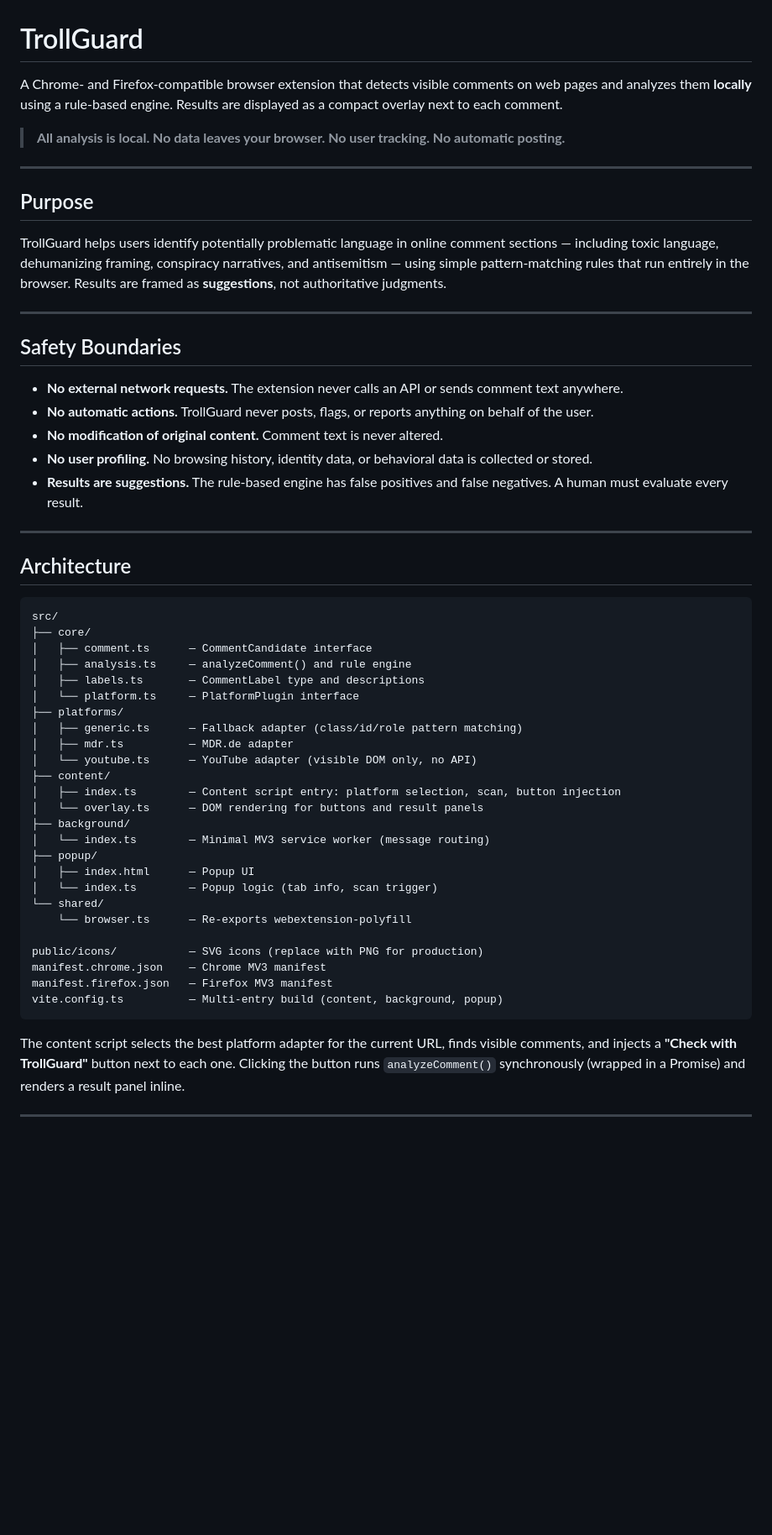
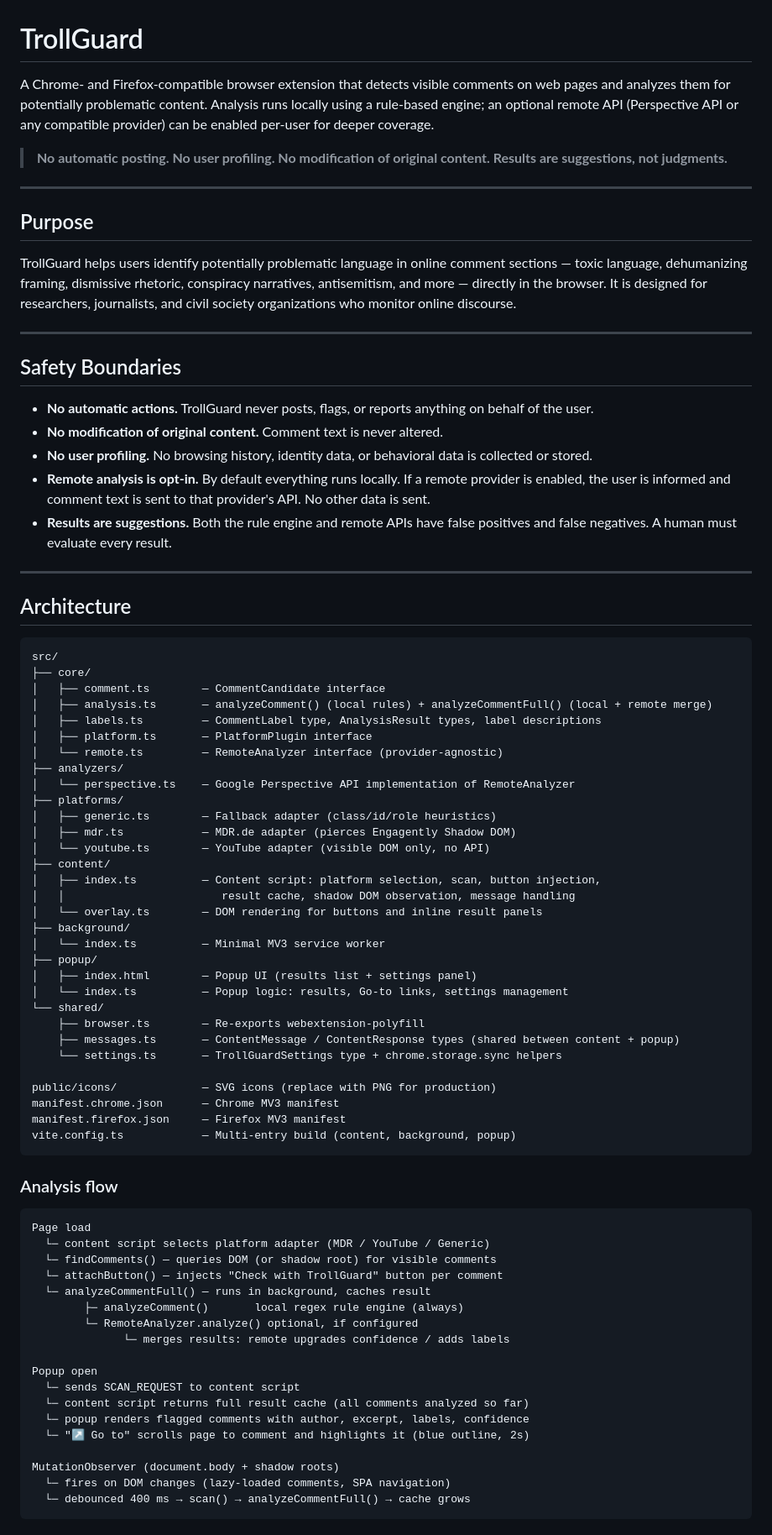
Before and after one commit to steffolino/trollguard-extension, a Markdown page: README.md, the part around one of its changes. Shown at 84% size. GitHub-like rendering; blank space fills up the shorter version.

````diff
--- a/README.md
+++ b/README.md
@@ -1,24 +1,24 @@
 # TrollGuard
 
-A Chrome- and Firefox-compatible browser extension that detects visible comments on web pages and analyzes them **locally** using a rule-based engine. Results are displayed as a compact overlay next to each comment.
+A Chrome- and Firefox-compatible browser extension that detects visible comments on web pages and analyzes them for potentially problematic content. Analysis runs locally using a rule-based engine; an optional remote API (Perspective API or any compatible provider) can be enabled per-user for deeper coverage.
 
-> **All analysis is local. No data leaves your browser. No user tracking. No automatic posting.**
+> **No automatic posting. No user profiling. No modification of original content. Results are suggestions, not judgments.**
 
 ---
 
 ## Purpose
 
-TrollGuard helps users identify potentially problematic language in online comment sections — including toxic language, dehumanizing framing, conspiracy narratives, and antisemitism — using simple pattern-matching rules that run entirely in the browser. Results are framed as **suggestions**, not authoritative judgments.
+TrollGuard helps users identify potentially problematic language in online comment sections — toxic language, dehumanizing framing, dismissive rhetoric, conspiracy narratives, antisemitism, and more — directly in the browser. It is designed for researchers, journalists, and civil society organizations who monitor online discourse.
 
 ---
 
 ## Safety Boundaries
 
-- **No external network requests.** The extension never calls an API or sends comment text anywhere.
 - **No automatic actions.** TrollGuard never posts, flags, or reports anything on behalf of the user.
 - **No modification of original content.** Comment text is never altered.
 - **No user profiling.** No browsing history, identity data, or behavioral data is collected or stored.
-- **Results are suggestions.** The rule-based engine has false positives and false negatives. A human must evaluate every result.
+- **Remote analysis is opt-in.** By default everything runs locally. If a remote provider is enabled, the user is informed and comment text is sent to that provider's API. No other data is sent.
+- **Results are suggestions.** Both the rule engine and remote APIs have false positives and false negatives. A human must evaluate every result.
 
 ---
 
@@ -27,29 +27,57 @@ TrollGuard helps users identify potentially problematic language in online comme
 ```
 src/
 ├── core/
-│   ├── comment.ts      — CommentCandidate interface
-│   ├── analysis.ts     — analyzeComment() and rule engine
-│   ├── labels.ts       — CommentLabel type and descriptions
-│   └── platform.ts     — PlatformPlugin interface
+│   ├── comment.ts        — CommentCandidate interface
+│   ├── analysis.ts       — analyzeComment() (local rules) + analyzeCommentFull() (local + remote merge)
+│   ├── labels.ts         — CommentLabel type, AnalysisResult types, label descriptions
+│   ├── platform.ts       — PlatformPlugin interface
+│   └── remote.ts         — RemoteAnalyzer interface (provider-agnostic)
+├── analyzers/
+│   └── perspective.ts    — Google Perspective API implementation of RemoteAnalyzer
 ├── platforms/
-│   ├── generic.ts      — Fallback adapter (class/id/role pattern matching)
-│   ├── mdr.ts          — MDR.de adapter
-│   └── youtube.ts      — YouTube adapter (visible DOM only, no API)
+│   ├── generic.ts        — Fallback adapter (class/id/role heuristics)
+│   ├── mdr.ts            — MDR.de adapter (pierces Engagently Shadow DOM)
+│   └── youtube.ts        — YouTube adapter (visible DOM only, no API)
 ├── content/
-│   ├── index.ts        — Content script entry: platform selection, scan, button injection
-│   └── overlay.ts      — DOM rendering for buttons and result panels
+│   ├── index.ts          — Content script: platform selection, scan, button injection,
+│   │                        result cache, shadow DOM observation, message handling
+│   └── overlay.ts        — DOM rendering for buttons and inline result panels
 ├── background/
-│   └── index.ts        — Minimal MV3 service worker (message routing)
+│   └── index.ts          — Minimal MV3 service worker
 ├── popup/
-│   ├── index.html      — Popup UI
-│   └── index.ts        — Popup logic (tab info, scan trigger)
+│   ├── index.html        — Popup UI (results list + settings panel)
+│   └── index.ts          — Popup logic: results, Go-to links, settings management
 └── shared/
-    └── browser.ts      — Re-exports webextension-polyfill
+    ├── browser.ts        — Re-exports webextension-polyfill
+    ├── messages.ts       — ContentMessage / ContentResponse types (shared between content + popup)
+    └── settings.ts       — TrollGuardSettings type + chrome.storage.sync helpers
 
-public/icons/           — SVG icons (replace with PNG for production)
-manifest.chrome.json    — Chrome MV3 manifest
-manifest.firefox.json   — Firefox MV3 manifest
-vite.config.ts          — Multi-entry build (content, background, popup)
+public/icons/             — SVG icons (replace with PNG for production)
+manifest.chrome.json      — Chrome MV3 manifest
+manifest.firefox.json     — Firefox MV3 manifest
+vite.config.ts            — Multi-entry build (content, background, popup)
 ```
 
-The content script selects the best platform adapter for the current URL, finds visible comments, and injects a **"Check with TrollGuard"** button next to each one. Clicking the button runs `analyzeComment()` synchronously (wrapped in a Promise) and renders a result panel inline.
+### Analysis flow
+
+```
+Page load
+  └─ content script selects platform adapter (MDR / YouTube / Generic)
+  └─ findComments() — queries DOM (or shadow root) for visible comments
+  └─ attachButton() — injects "Check with TrollGuard" button per comment
+  └─ analyzeCommentFull() — runs in background, caches result
+        ├─ analyzeComment()       local regex rule engine (always)
+        └─ RemoteAnalyzer.analyze() optional, if configured
+              └─ merges results: remote upgrades confidence / adds labels
+
+Popup open
+  └─ sends SCAN_REQUEST to content script
+  └─ content script returns full result cache (all comments analyzed so far)
+  └─ popup renders flagged comments with author, excerpt, labels, confidence
+  └─ "↗ Go to" scrolls page to comment and highlights it (blue outline, 2s)
+
+MutationObserver (document.body + shadow roots)
+  └─ fires on DOM changes (lazy-loaded comments, SPA navigation)
+  └─ debounced 400 ms → scan() → analyzeCommentFull() → cache grows
+```
+
````
Also changed, not shown: other parts of README.md (+89 -34 lines).
